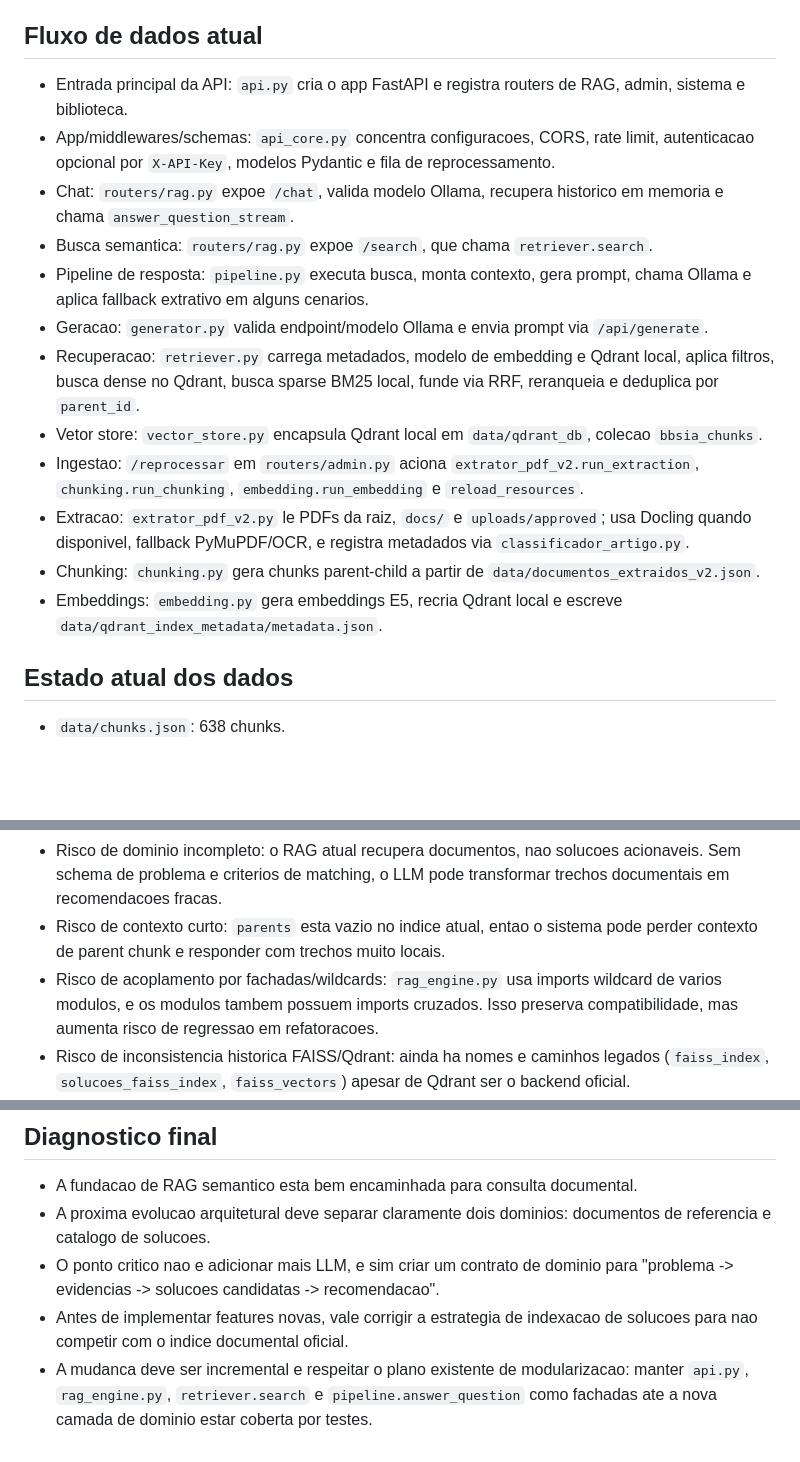
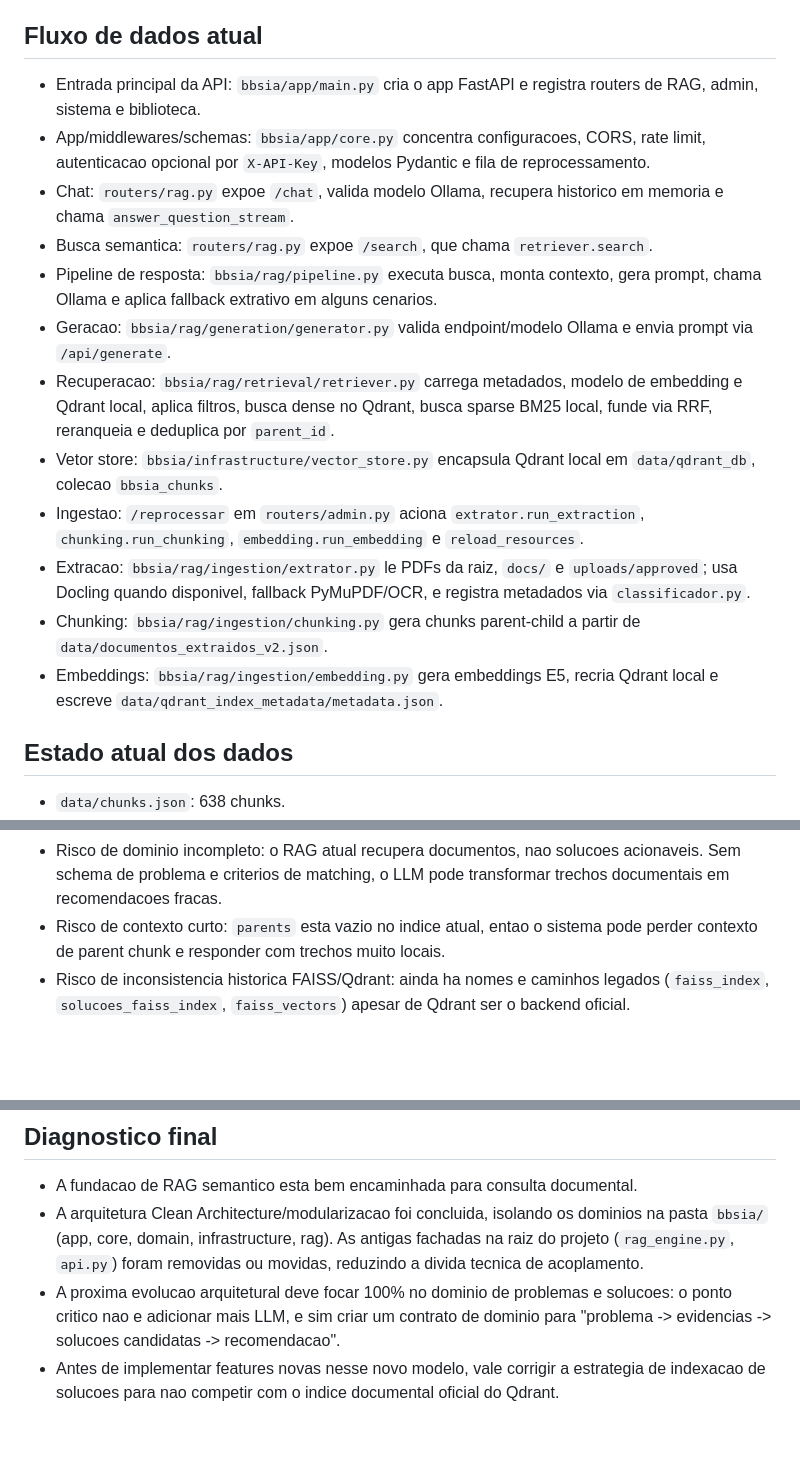
Before and after one commit to Roger-Quinelato/BBSIA, a Markdown page: RPI/diagnostico_rag_chatbot_semantico.md, 3 parts joined by grey strips. Rendered like a GitHub page; blank space fills up the shorter version.

```diff
--- a/RPI/diagnostico_rag_chatbot_semantico.md
+++ b/RPI/diagnostico_rag_chatbot_semantico.md
@@ -20,18 +20,18 @@ Data da varredura: 2026-04-30
 
 ## Fluxo de dados atual
 
-- Entrada principal da API: `api.py` cria o app FastAPI e registra routers de RAG, admin, sistema e biblioteca.
-- App/middlewares/schemas: `api_core.py` concentra configuracoes, CORS, rate limit, autenticacao opcional por `X-API-Key`, modelos Pydantic e fila de reprocessamento.
+- Entrada principal da API: `bbsia/app/main.py` cria o app FastAPI e registra routers de RAG, admin, sistema e biblioteca.
+- App/middlewares/schemas: `bbsia/app/core.py` concentra configuracoes, CORS, rate limit, autenticacao opcional por `X-API-Key`, modelos Pydantic e fila de reprocessamento.
 - Chat: `routers/rag.py` expoe `/chat`, valida modelo Ollama, recupera historico em memoria e chama `answer_question_stream`.
 - Busca semantica: `routers/rag.py` expoe `/search`, que chama `retriever.search`.
-- Pipeline de resposta: `pipeline.py` executa busca, monta contexto, gera prompt, chama Ollama e aplica fallback extrativo em alguns cenarios.
-- Geracao: `generator.py` valida endpoint/modelo Ollama e envia prompt via `/api/generate`.
-- Recuperacao: `retriever.py` carrega metadados, modelo de embedding e Qdrant local, aplica filtros, busca dense no Qdrant, busca sparse BM25 local, funde via RRF, reranqueia e deduplica por `parent_id`.
-- Vetor store: `vector_store.py` encapsula Qdrant local em `data/qdrant_db`, colecao `bbsia_chunks`.
-- Ingestao: `/reprocessar` em `routers/admin.py` aciona `extrator_pdf_v2.run_extraction`, `chunking.run_chunking`, `embedding.run_embedding` e `reload_resources`.
-- Extracao: `extrator_pdf_v2.py` le PDFs da raiz, `docs/` e `uploads/approved`; usa Docling quando disponivel, fallback PyMuPDF/OCR, e registra metadados via `classificador_artigo.py`.
-- Chunking: `chunking.py` gera chunks parent-child a partir de `data/documentos_extraidos_v2.json`.
-- Embeddings: `embedding.py` gera embeddings E5, recria Qdrant local e escreve `data/qdrant_index_metadata/metadata.json`.
+- Pipeline de resposta: `bbsia/rag/pipeline.py` executa busca, monta contexto, gera prompt, chama Ollama e aplica fallback extrativo em alguns cenarios.
+- Geracao: `bbsia/rag/generation/generator.py` valida endpoint/modelo Ollama e envia prompt via `/api/generate`.
+- Recuperacao: `bbsia/rag/retrieval/retriever.py` carrega metadados, modelo de embedding e Qdrant local, aplica filtros, busca dense no Qdrant, busca sparse BM25 local, funde via RRF, reranqueia e deduplica por `parent_id`.
+- Vetor store: `bbsia/infrastructure/vector_store.py` encapsula Qdrant local em `data/qdrant_db`, colecao `bbsia_chunks`.
+- Ingestao: `/reprocessar` em `routers/admin.py` aciona `extrator.run_extraction`, `chunking.run_chunking`, `embedding.run_embedding` e `reload_resources`.
+- Extracao: `bbsia/rag/ingestion/extrator.py` le PDFs da raiz, `docs/` e `uploads/approved`; usa Docling quando disponivel, fallback PyMuPDF/OCR, e registra metadados via `classificador.py`.
+- Chunking: `bbsia/rag/ingestion/chunking.py` gera chunks parent-child a partir de `data/documentos_extraidos_v2.json`.
+- Embeddings: `bbsia/rag/ingestion/embedding.py` gera embeddings E5, recria Qdrant local e escreve `data/qdrant_index_metadata/metadata.json`.
 
 ## Estado atual dos dados
 
@@ -93,6 +93,5 @@ Data da varredura: 2026-04-30
 - Risco de dominio incompleto: o RAG atual recupera documentos, nao solucoes acionaveis. Sem schema de problema e criterios de matching, o LLM pode transformar trechos documentais em recomendacoes fracas.
 - Risco de contexto curto: `parents` esta vazio no indice atual, entao o sistema pode perder contexto de parent chunk e responder com trechos muito locais.
-- Risco de acoplamento por fachadas/wildcards: `rag_engine.py` usa imports wildcard de varios modulos, e os modulos tambem possuem imports cruzados. Isso preserva compatibilidade, mas aumenta risco de regressao em refatoracoes.
 - Risco de inconsistencia historica FAISS/Qdrant: ainda ha nomes e caminhos legados (`faiss_index`, `solucoes_faiss_index`, `faiss_vectors`) apesar de Qdrant ser o backend oficial.
 - Risco de modelos em ambiente restrito: `HF_LOCAL_FILES_ONLY=true` vale para embeddings no retriever, mas o reranker usa `local_files_only=False`; NLI tambem nao segue claramente a mesma politica. Isso pode quebrar ambiente offline ou tentar rede sem querer.
 - Risco de seguranca de prompt injection: uploads passam por varredura simples, mas documentos em `docs/` entram no corpus sem a mesma etapa de quarentena. O conteudo recuperado entra cru no prompt.
@@ -104,7 +103,6 @@ Data da varredura: 2026-04-30
 ## Diagnostico final
 
 - A fundacao de RAG semantico esta bem encaminhada para consulta documental.
-- A proxima evolucao arquitetural deve separar claramente dois dominios: documentos de referencia e catalogo de solucoes.
-- O ponto critico nao e adicionar mais LLM, e sim criar um contrato de dominio para "problema -> evidencias -> solucoes candidatas -> recomendacao".
-- Antes de implementar features novas, vale corrigir a estrategia de indexacao de solucoes para nao competir com o indice documental oficial.
-- A mudanca deve ser incremental e respeitar o plano existente de modularizacao: manter `api.py`, `rag_engine.py`, `retriever.search` e `pipeline.answer_question` como fachadas ate a nova camada de dominio estar coberta por testes.
+- A arquitetura Clean Architecture/modularizacao foi concluida, isolando os dominios na pasta `bbsia/` (app, core, domain, infrastructure, rag). As antigas fachadas na raiz do projeto (`rag_engine.py`, `api.py`) foram removidas ou movidas, reduzindo a divida tecnica de acoplamento.
+- A proxima evolucao arquitetural deve focar 100% no dominio de problemas e solucoes: o ponto critico nao e adicionar mais LLM, e sim criar um contrato de dominio para "problema -> evidencias -> solucoes candidatas -> recomendacao".
+- Antes de implementar features novas nesse novo modelo, vale corrigir a estrategia de indexacao de solucoes para nao competir com o indice documental oficial do Qdrant.
```
Also changed, not shown: other parts of RPI/diagnostico_rag_chatbot_semantico.md (+15 -15 lines), PLANO_MODULARIZACAO_FASE3.md (deleted, +0 -125 lines).
